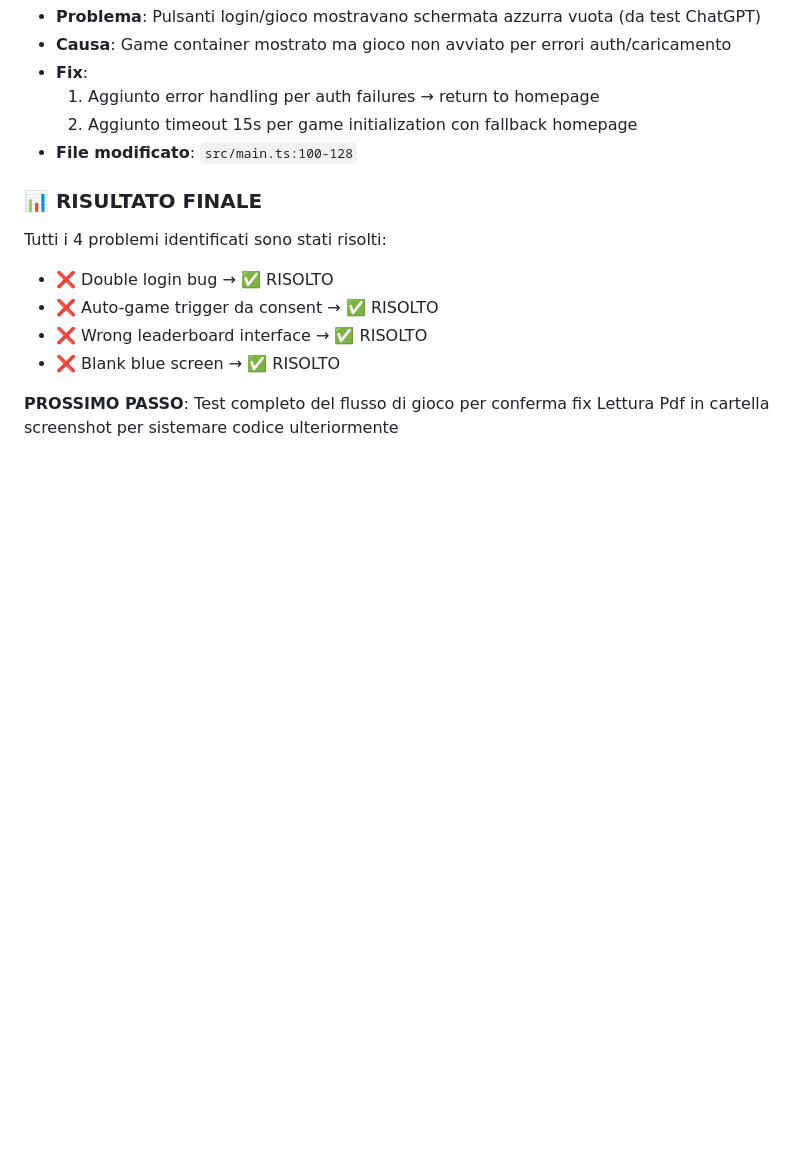
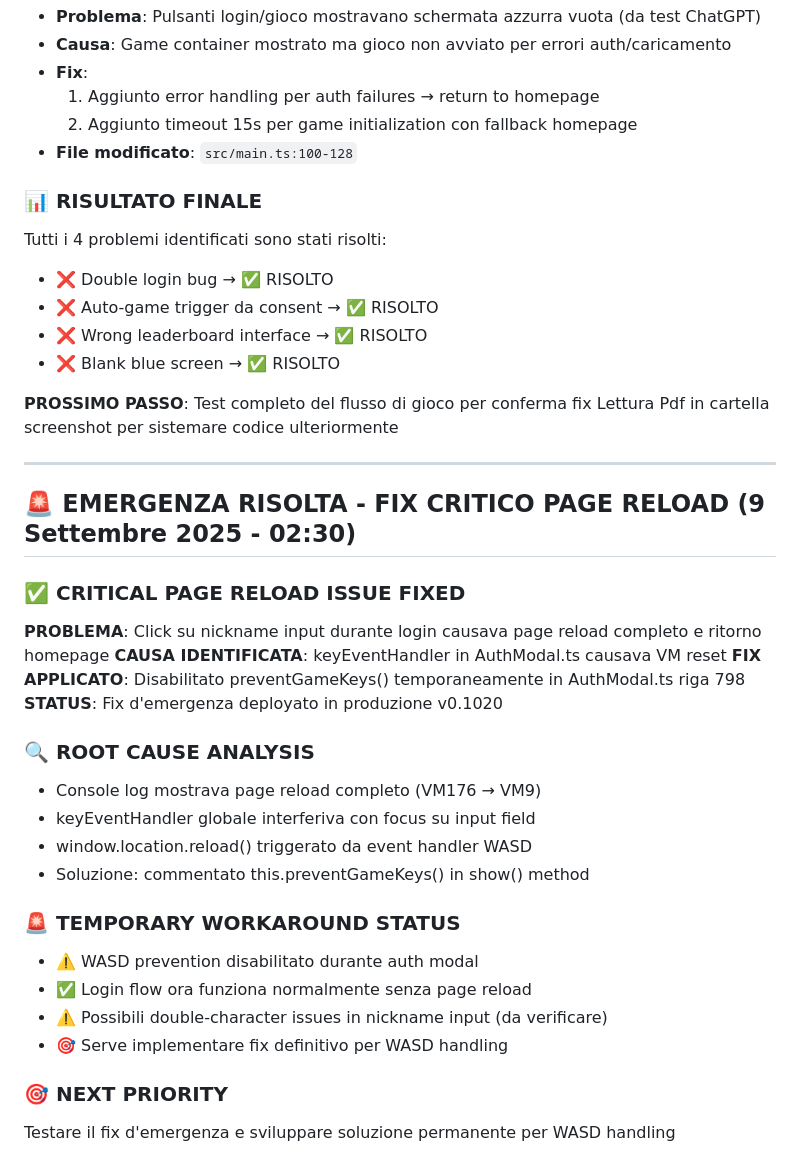
Before and after one commit to maisdesign/etimue-bottle-dropper, a Markdown page: SITUAZIONE_PROGETTO.md, the part around the change. Drawn GitHub-style; blank space fills up the shorter version.

Commit message:
🚨 EMERGENZA RISOLTA - Fix critico per il problema di reload della pagina durante il login

```diff
--- a/SITUAZIONE_PROGETTO.md
+++ b/SITUAZIONE_PROGETTO.md
@@ -349,3 +349,28 @@ Tutti i 4 problemi identificati sono stati risolti:
 
 **PROSSIMO PASSO**: Test completo del flusso di gioco per conferma fix
 Lettura Pdf in cartella screenshot per sistemare codice ulteriormente
+
+---
+
+## 🚨 EMERGENZA RISOLTA - FIX CRITICO PAGE RELOAD (9 Settembre 2025 - 02:30)
+
+### ✅ CRITICAL PAGE RELOAD ISSUE FIXED
+**PROBLEMA**: Click su nickname input durante login causava page reload completo e ritorno homepage
+**CAUSA IDENTIFICATA**: keyEventHandler in AuthModal.ts causava VM reset
+**FIX APPLICATO**: Disabilitato preventGameKeys() temporaneamente in AuthModal.ts riga 798
+**STATUS**: Fix d'emergenza deployato in produzione v0.1020
+
+### 🔍 ROOT CAUSE ANALYSIS
+- Console log mostrava page reload completo (VM176 → VM9)
+- keyEventHandler globale interferiva con focus su input field
+- window.location.reload() triggerato da event handler WASD
+- Soluzione: commentato this.preventGameKeys() in show() method
+
+### 🚨 TEMPORARY WORKAROUND STATUS
+- ⚠️ WASD prevention disabilitato durante auth modal
+- ✅ Login flow ora funziona normalmente senza page reload
+- ⚠️ Possibili double-character issues in nickname input (da verificare)
+- 🎯 Serve implementare fix definitivo per WASD handling
+
+### 🎯 NEXT PRIORITY
+Testare il fix d'emergenza e sviluppare soluzione permanente per WASD handling
```
